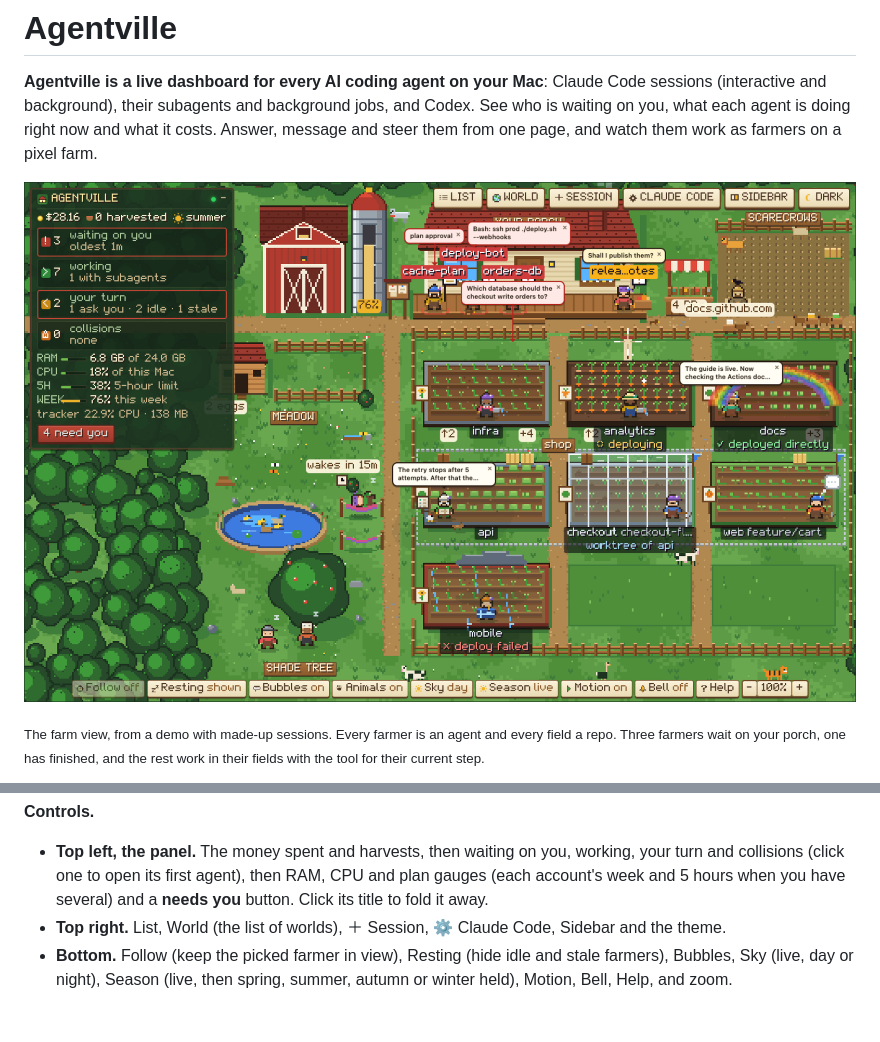
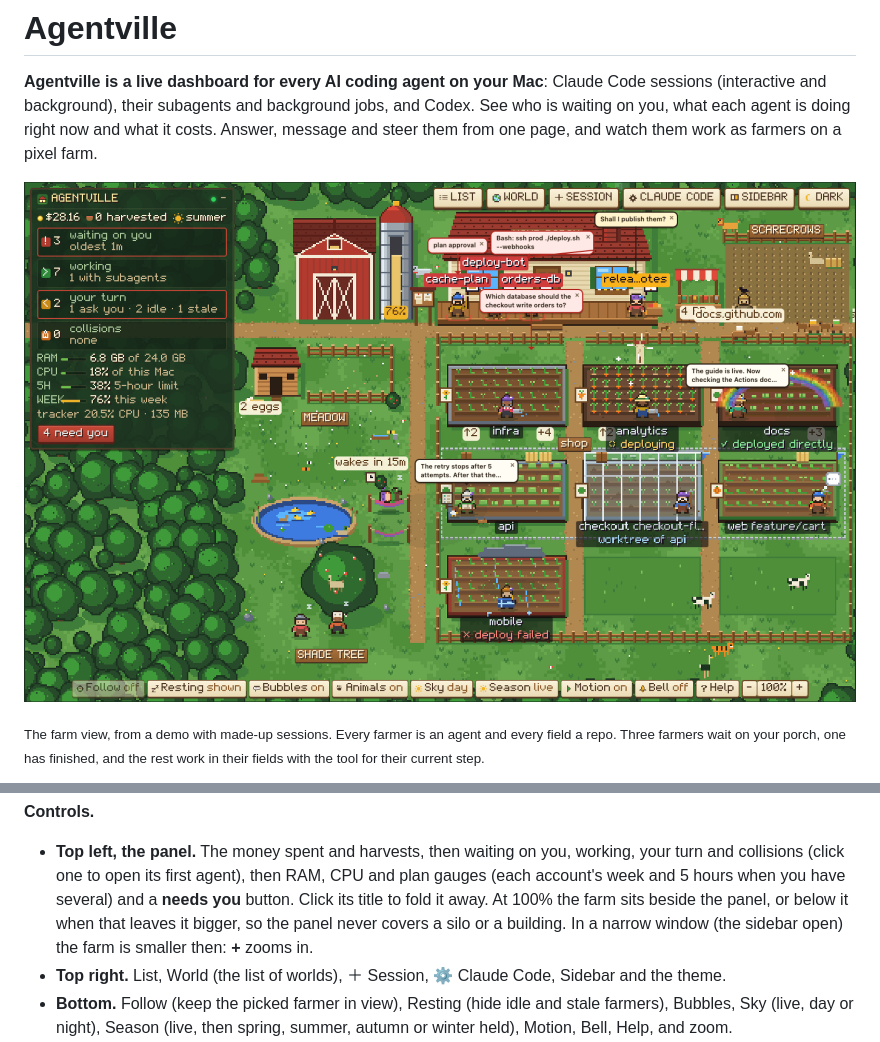
Before and after one commit to hamsathul/agentville, a Markdown page: README.md, 2 parts joined by grey strips. GitHub-like rendering; pictures changed too: docs/farm.png; blank space fills up the shorter version.

```diff
--- a/README.md
+++ b/README.md
@@ -854,7 +854,9 @@ can hold.
 - **Top left, the panel.** The money spent and harvests, then waiting on you, working, your turn
   and collisions (click one to open its first agent), then RAM, CPU and plan gauges (each account's
   week and 5 hours when you have several) and a
-  **needs you** button. Click its title to fold it away.
+  **needs you** button. Click its title to fold it away. At 100% the farm sits beside the panel,
+  or below it when that leaves it bigger, so the panel never covers a silo or a building. In a
+  narrow window (the sidebar open) the farm is smaller then: **+** zooms in.
 - **Top right.** List, World (the list of worlds), ＋ Session, ⚙ Claude Code, Sidebar and the theme.
 - **Bottom.** Follow (keep the picked farmer in view), Resting (hide idle and stale farmers),
   Bubbles, Sky (live, day or night), Season (live, then spring, summer, autumn or winter held),
```
Also changed, not shown: docs/worlds.md (+1 -1 lines), 3 other files.
